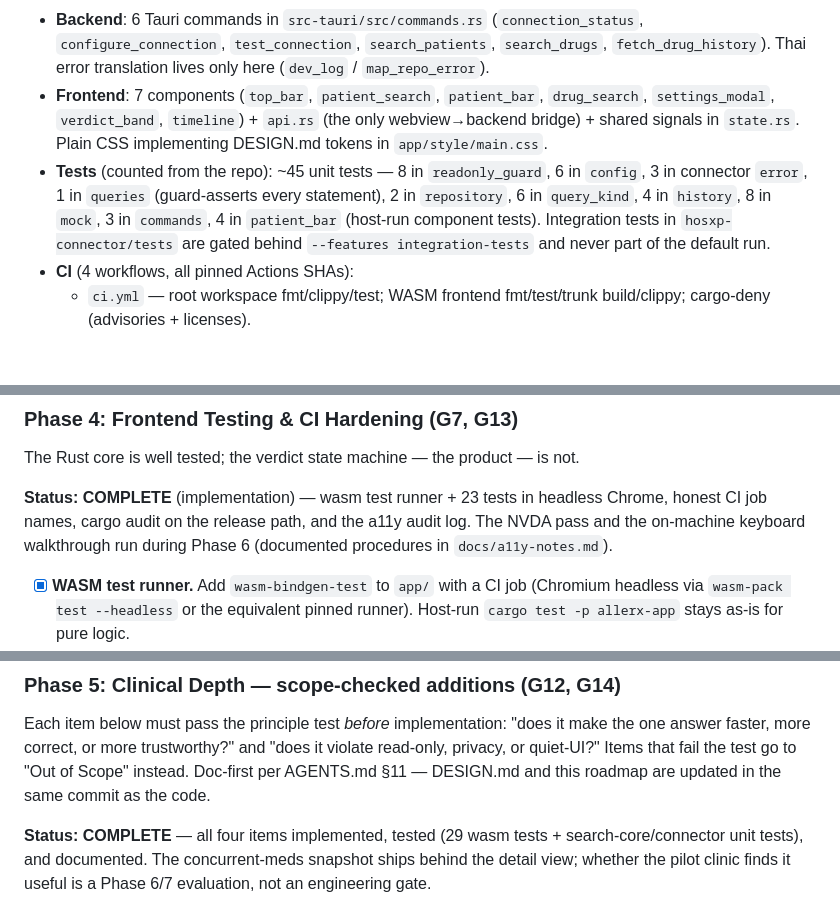
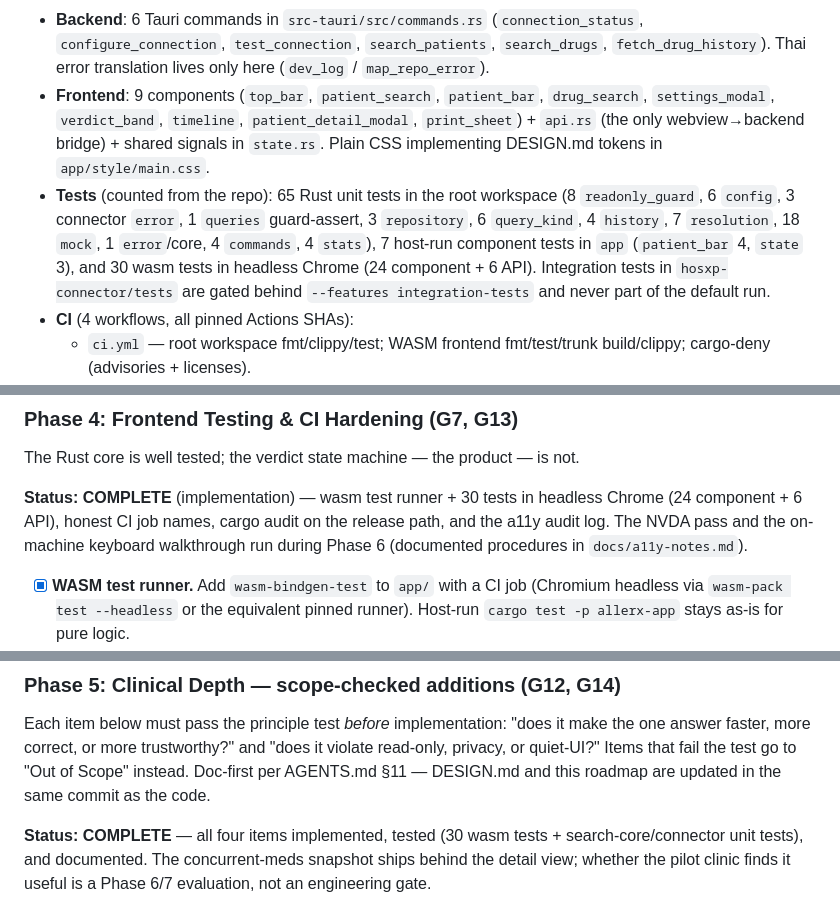
Before and after one commit to suradet-ps/allerx, a Markdown page: docs/ROADMAP.md, 3 parts joined by grey strips. GitHub-like rendering; blank space fills up the shorter version.

Commit message:
docs(roadmap): sync test counts and component list with the repo
The audit found the numbers drifted from the code:

- Component list: 7 -> 9 (patient_detail_modal, print_sheet were missing).
- Test counts: 65 Rust unit tests in the root workspace (per-module
  breakdown updated: 8 readonly_guard, 6 config, 3 connector error, 1
  queries, 3 repository, 6 query_kind, 4 history, 7 resolution, 18 mock,
  4 commands, 4 stats), 7 host-run app tests, 30 wasm tests (24 component
  + 6 API) — the wasm totals in the Phase 4/5 status lines were 23/29.

```diff
--- a/docs/ROADMAP.md
+++ b/docs/ROADMAP.md
@@ -142,17 +142,19 @@ HOSxP contains; the clinician interprets.
   (`connection_status`, `configure_connection`, `test_connection`,
   `search_patients`, `search_drugs`, `fetch_drug_history`). Thai error
   translation lives only here (`dev_log` / `map_repo_error`).
-- **Frontend**: 7 components (`top_bar`, `patient_search`, `patient_bar`,
-  `drug_search`, `settings_modal`, `verdict_band`, `timeline`) + `api.rs`
-  (the only webview→backend bridge) + shared signals in `state.rs`. Plain CSS
+- **Frontend**: 9 components (`top_bar`, `patient_search`, `patient_bar`,
+  `drug_search`, `settings_modal`, `verdict_band`, `timeline`,
+  `patient_detail_modal`, `print_sheet`) + `api.rs` (the only
+  webview→backend bridge) + shared signals in `state.rs`. Plain CSS
   implementing DESIGN.md tokens in `app/style/main.css`.
-- **Tests** (counted from the repo): ~45 unit tests — 8 in
-  `readonly_guard`, 6 in `config`, 3 in connector `error`, 1 in `queries`
-  (guard-asserts every statement), 2 in `repository`, 6 in `query_kind`,
-  4 in `history`, 8 in `mock`, 3 in `commands`, 4 in `patient_bar`
-  (host-run component tests). Integration tests in `hosxp-connector/tests`
-  are gated behind `--features integration-tests` and never part of the
-  default run.
+- **Tests** (counted from the repo): 65 Rust unit tests in the root
+  workspace (8 `readonly_guard`, 6 `config`, 3 connector `error`, 1
+  `queries` guard-assert, 3 `repository`, 6 `query_kind`, 4 `history`, 7
+  `resolution`, 18 `mock`, 1 `error`/core, 4 `commands`, 4 `stats`), 7
+  host-run component tests in `app` (`patient_bar` 4, `state` 3), and 30
+  wasm tests in headless Chrome (24 component + 6 API). Integration tests
+  in `hosxp-connector/tests` are gated behind `--features integration-tests`
+  and never part of the default run.
 - **CI** (4 workflows, all pinned Actions SHAs):
   - `ci.yml` — root workspace fmt/clippy/test; WASM frontend fmt/test/trunk
     build/clippy; cargo-deny (advisories + licenses).
@@ -402,10 +404,11 @@ scenario is documented and passed manually.
 The Rust core is well tested; the verdict state machine — the product — is
 not.
 
-**Status: COMPLETE** (implementation) — wasm test runner + 23 tests in
-headless Chrome, honest CI job names, cargo audit on the release path, and
-the a11y audit log. The NVDA pass and the on-machine keyboard walkthrough
-run during Phase 6 (documented procedures in `docs/a11y-notes.md`).
+**Status: COMPLETE** (implementation) — wasm test runner + 30 tests in
+headless Chrome (24 component + 6 API), honest CI job names, cargo audit on
+the release path, and the a11y audit log. The NVDA pass and the on-machine
+keyboard walkthrough run during Phase 6 (documented procedures in
+`docs/a11y-notes.md`).
 
 - [x] **WASM test runner.** Add `wasm-bindgen-test` to `app/` with a CI job
   (Chromium headless via `wasm-pack test --headless` or the equivalent
@@ -449,7 +452,7 @@ it violate read-only, privacy, or quiet-UI?" Items that fail the test go to
 "Out of Scope" instead. Doc-first per AGENTS.md §11 — DESIGN.md and this
 roadmap are updated in the same commit as the code.
 
-**Status: COMPLETE** — all four items implemented, tested (29 wasm tests +
+**Status: COMPLETE** — all four items implemented, tested (30 wasm tests +
 search-core/connector unit tests), and documented. The concurrent-meds
 snapshot ships behind the detail view; whether the pilot clinic finds it
 useful is a Phase 6/7 evaluation, not an engineering gate.
```
